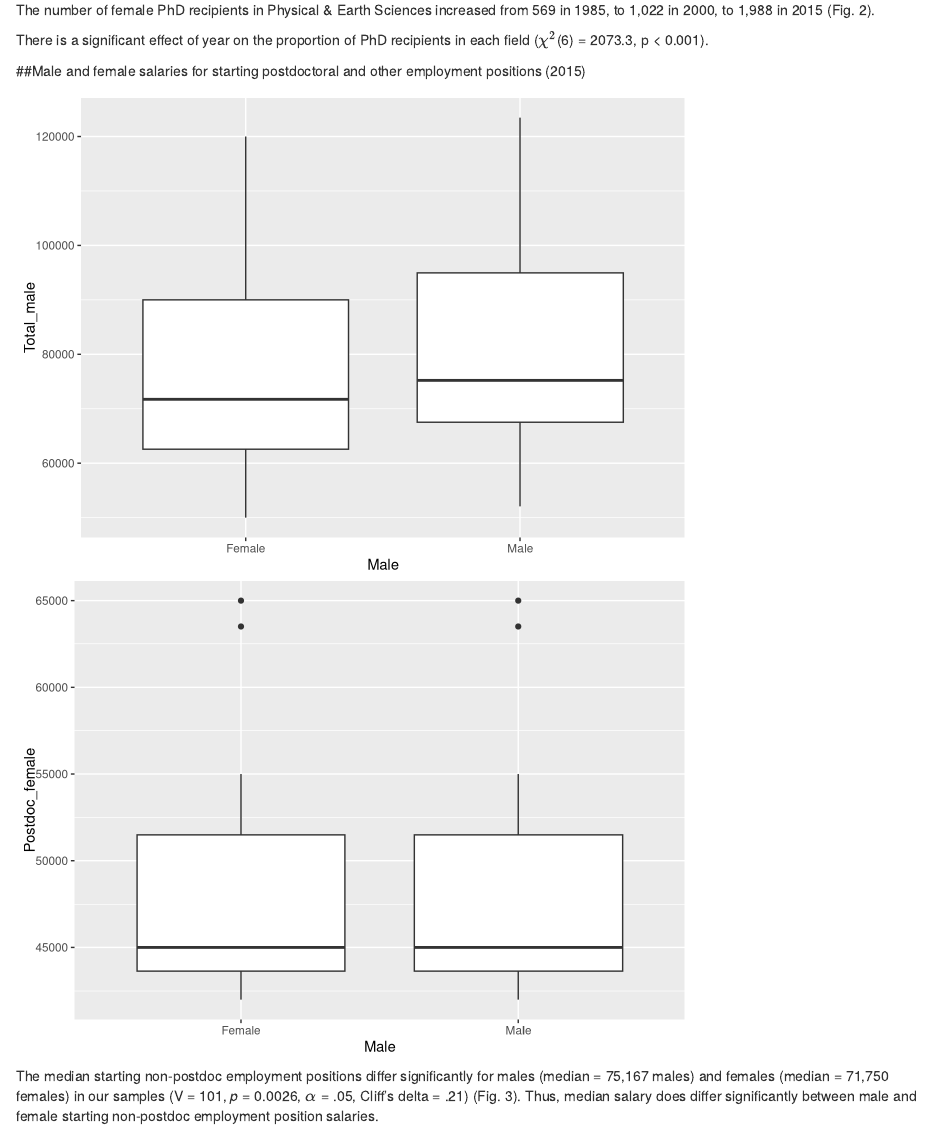
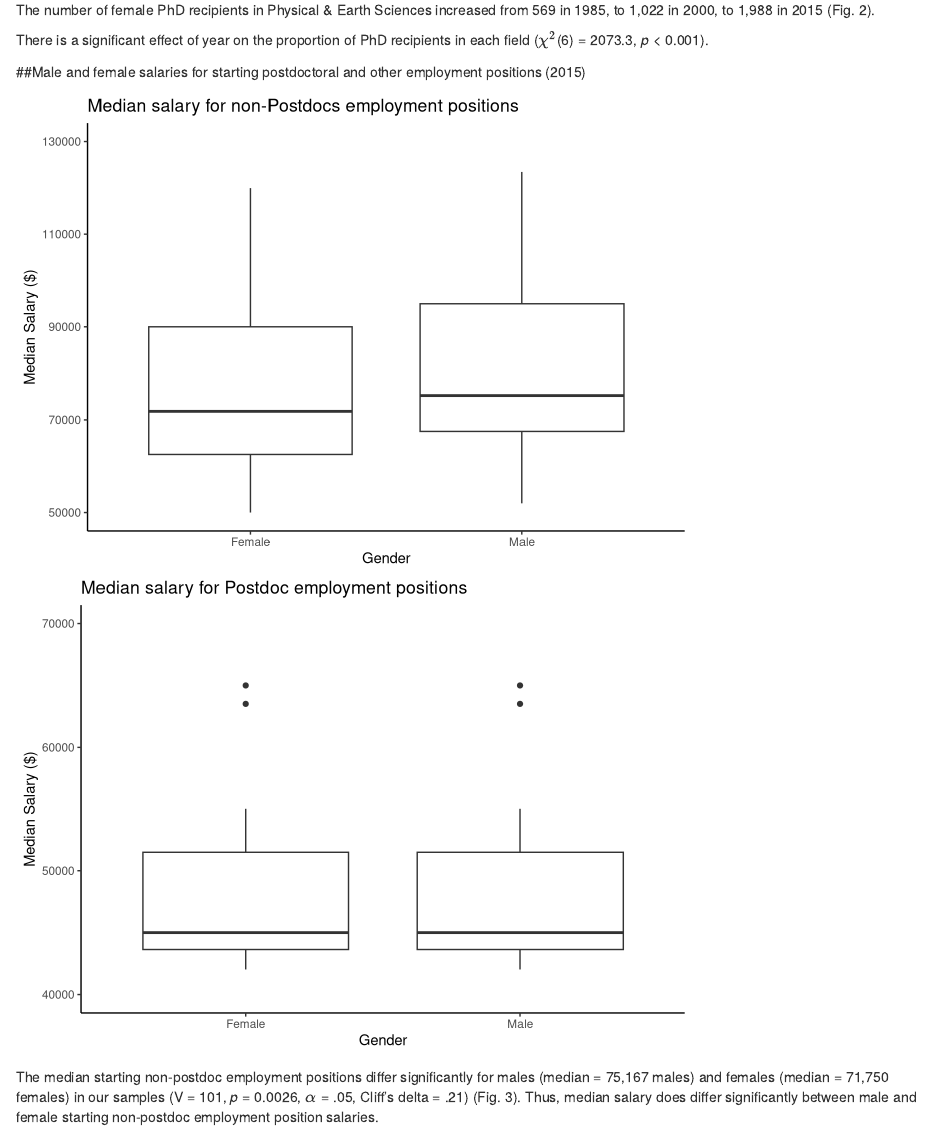
Before and after one commit to joannatang6/assignment-5, an R Markdown document (Assignment 5.Rmd): the page in a window 1100 px wide, from 1860 px down before the commit and from 1740 px down after it, so that both start at the same text. Rendered offline with R 4.5, knitr and Pandoc, with nearby package versions; some code elsewhere in the file could not run offline.

Commit message:
Finalized graphs, working on table

````diff
--- a/Assignment 5.Rmd
+++ b/Assignment 5.Rmd
@@ -3,8 +3,8 @@ title: "Female academic trajectories (1967-2015)"
 author: "Joanna Tang, Sandro Lallas, Rachem Behm"
 date: "11/27/2018"
 output:
+  html_document: default
   word_document: default
-  html_document: default
 ---
 
 ```{r setup, include=FALSE}
@@ -175,7 +182,7 @@ The number of female PhD recipients in Humanities & Arts increased from 1,392 in
 
 The number of female PhD recipients in Physical & Earth Sciences increased from 569 in 1985, to 1,022 in 2000, to 1,988 in 2015 (Fig. 2).
 
-There is a significant effect of year on the proportion of PhD recipients in each field ($\chi^2$(6) = 2073.3, p < 0.001).
+There is a significant effect of year on the proportion of PhD recipients in each field ($\chi^2$(6) = 2073.3, *p* < 0.001).
 
 ##Male and female salaries for starting postdoctoral and other employment positions (2015)
 
@@ -186,12 +193,24 @@ There is a significant effect of year on the proportion of PhD recipients in eac
 
 starting_salary_box <- ggplot(median_salary, aes(x = Male, y = Total_male)) +
   geom_boxplot() +
-  geom_boxplot(aes(x = Female, y = Total_female))
+  geom_boxplot(aes(x = Female, y = Total_female)) +
+  scale_y_continuous(breaks = seq(50000, 130000, by = 20000), lim = c(50000, 130000)) +
+  xlab("Gender") +
+  ylab("Median Salary ($)") +
+  ggtitle("Median salary for non-Postdocs employment positions") +
+  theme_classic()
+
 starting_salary_box
 
 starting_salary_postdoc_box <- ggplot(median_salary, aes(x = Male, y = Postdoc_female)) +
   geom_boxplot() +
-  geom_boxplot(aes(x = Female, y = Postdoc_female))
+  geom_boxplot(aes(x = Female, y = Postdoc_female)) +
+  scale_y_continuous(breaks = seq(40000, 70000, by = 10000), lim = c(40000, 70000)) +
+  xlab("Gender") +
+  ylab("Median Salary ($)") +
+  ggtitle("Median salary for Postdoc employment positions") +
+  theme_classic()
+
 starting_salary_postdoc_box
 
 
````
Also changed, not shown: Assignment 5.Rmd (7 more changed lines).
